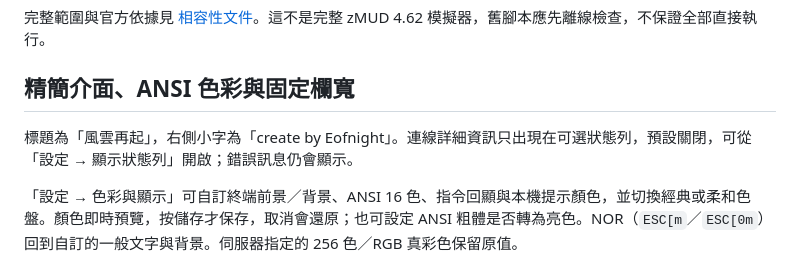
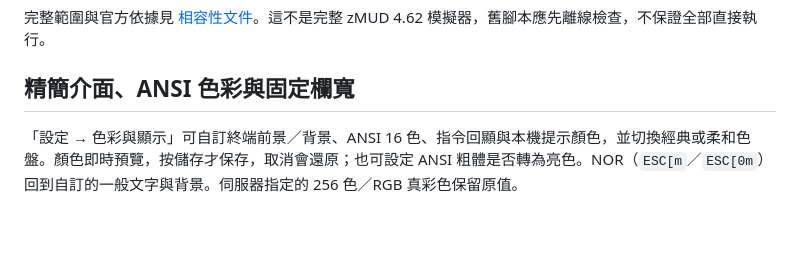
Before and after one commit to eofnight/Windcloud, a Markdown page: README.md, the part around the change. Rendered like a GitHub page; blank space fills up the shorter version.

Commit message:
Remove header and status bar description from README

```diff
--- a/README.md
+++ b/README.md
@@ -60,8 +60,6 @@ tellto bob hello world
 完整範圍與官方依據見 [相容性文件](docs/compatibility.md)。這不是完整 zMUD 4.62 模擬器，舊腳本應先離線檢查，不保證全部直接執行。
 
 ## 精簡介面、ANSI 色彩與固定欄寬
-
-標題為「風雲再起」，右側小字為「create by Eofnight」。連線詳細資訊只出現在可選狀態列，預設關閉，可從「設定 → 顯示狀態列」開啟；錯誤訊息仍會顯示。
 
 「設定 → 色彩與顯示」可自訂終端前景／背景、ANSI 16 色、指令回顯與本機提示顏色，並切換經典或柔和色盤。顏色即時預覽，按儲存才保存，取消會還原；也可設定 ANSI 粗體是否轉為亮色。NOR（`ESC[m`／`ESC[0m`）回到自訂的一般文字與背景。伺服器指定的 256 色／RGB 真彩色保留原值。
 
```
